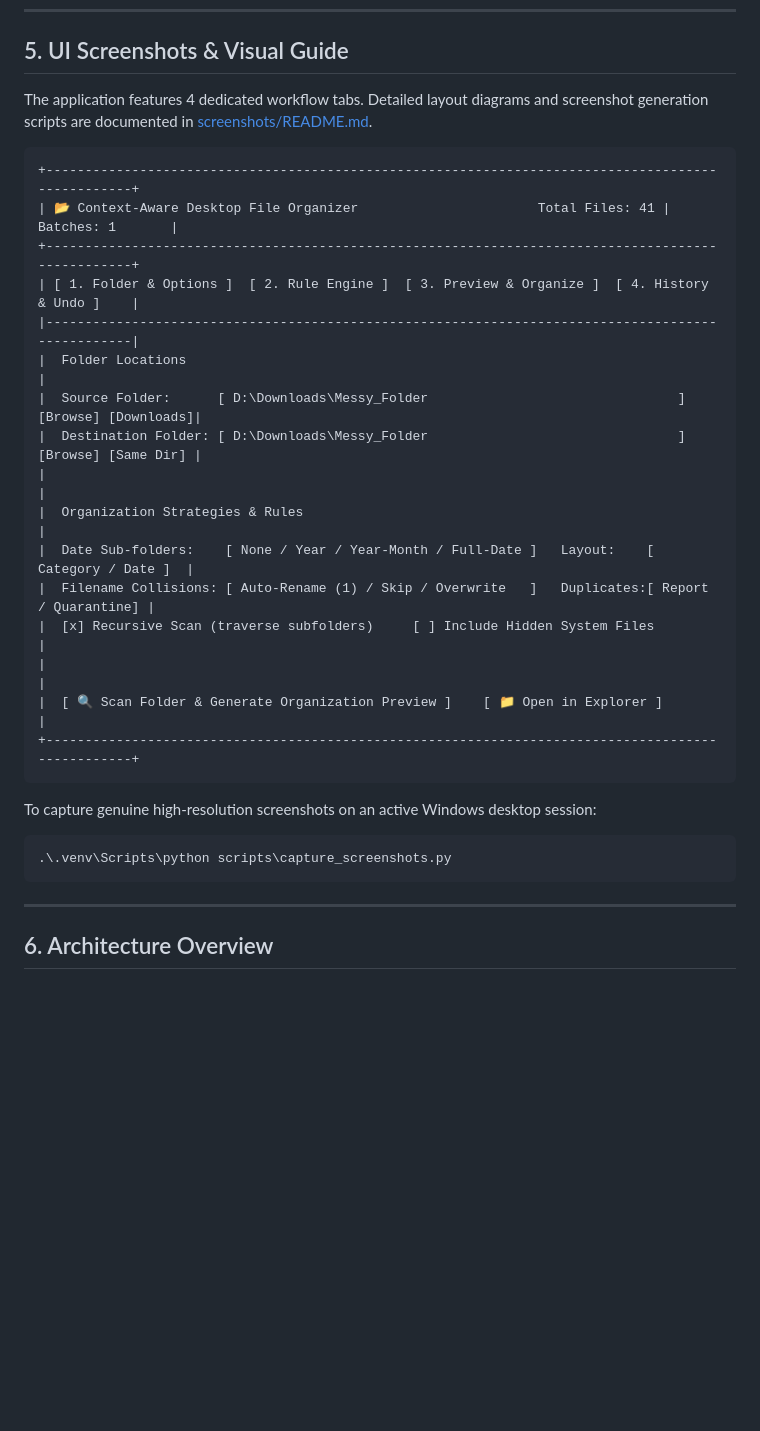
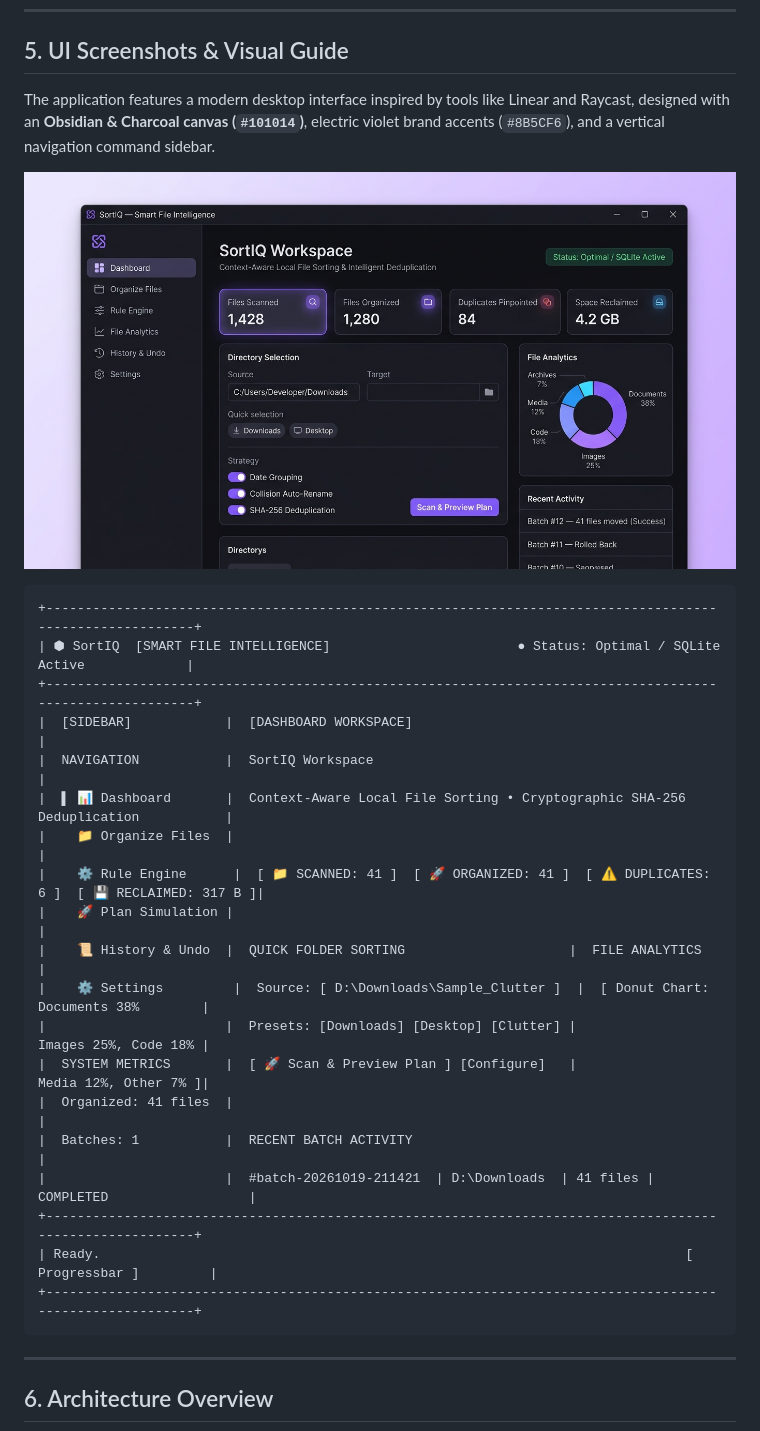
Before and after one commit to raguramrrp/90-days-90-projects-day-03-intelligent-file-organizer, a Markdown page: README.md, the part around the change printed below. Drawn GitHub-style; pictures changed too: screenshots/sortiq_design_concept.jpg (added); blank space fills up the shorter version.

Commit message:
feat(ui): implement SortIQ Smart File Intelligence modern dark interface

````diff
--- a/README.md
+++ b/README.md
@@ -72,30 +73,30 @@ Manual sorting is tedious, error-prone, and carries high risk of accidental over
 
 ## 5. UI Screenshots & Visual Guide
 
-The application features 4 dedicated workflow tabs. Detailed layout diagrams and screenshot generation scripts are documented in [screenshots/README.md](screenshots/README.md).
+The application features a modern desktop interface inspired by tools like Linear and Raycast, designed with an **Obsidian & Charcoal canvas (`#101014`)**, electric violet brand accents (`#8B5CF6`), and a vertical navigation command sidebar.
+
+![SortIQ Desktop UI Concept](screenshots/sortiq_design_concept.jpg)
 
 ```
-+--------------------------------------------------------------------------------------------------+
-| 📂 Context-Aware Desktop File Organizer                       Total Files: 41 | Batches: 1       |
-+--------------------------------------------------------------------------------------------------+
-| [ 1. Folder & Options ]  [ 2. Rule Engine ]  [ 3. Preview & Organize ]  [ 4. History & Undo ]    |
-|--------------------------------------------------------------------------------------------------|
-|  Folder Locations                                                                                |
-|  Source Folder:      [ D:\Downloads\Messy_Folder                                ] [Browse] [Downloads]|
-|  Destination Folder: [ D:\Downloads\Messy_Folder                                ] [Browse] [Same Dir] |
-|                                                                                                  |
-|  Organization Strategies & Rules                                                                 |
-|  Date Sub-folders:    [ None / Year / Year-Month / Full-Date ]   Layout:    [ Category / Date ]  |
-|  Filename Collisions: [ Auto-Rename (1) / Skip / Overwrite   ]   Duplicates:[ Report / Quarantine] |
-|  [x] Recursive Scan (traverse subfolders)     [ ] Include Hidden System Files                    |
-|                                                                                                  |
-|  [ 🔍 Scan Folder & Generate Organization Preview ]    [ 📁 Open in Explorer ]                   |
-+--------------------------------------------------------------------------------------------------+
-```
-
-To capture genuine high-resolution screenshots on an active Windows desktop session:
-```bash
-.\.venv\Scripts\python scripts\capture_screenshots.py
++----------------------------------------------------------------------------------------------------------+
+| ⬢ SortIQ  [SMART FILE INTELLIGENCE]                        ● Status: Optimal / SQLite Active             |
++----------------------------------------------------------------------------------------------------------+
+|  [SIDEBAR]            |  [DASHBOARD WORKSPACE]                                                           |
+|  NAVIGATION           |  SortIQ Workspace                                                                |
+|  ▌ 📊 Dashboard       |  Context-Aware Local File Sorting • Cryptographic SHA-256 Deduplication           |
+|    📁 Organize Files  |                                                                                  |
+|    ⚙️ Rule Engine      |  [ 📁 SCANNED: 41 ]  [ 🚀 ORGANIZED: 41 ]  [ ⚠️ DUPLICATES: 6 ]  [ 💾 RECLAIMED: 317 B ]|
+|    🚀 Plan Simulation |                                                                                  |
+|    📜 History & Undo  |  QUICK FOLDER SORTING                     |  FILE ANALYTICS                      |
+|    ⚙️ Settings         |  Source: [ D:\Downloads\Sample_Clutter ]  |  [ Donut Chart: Documents 38%        |
+|                       |  Presets: [Downloads] [Desktop] [Clutter] |                 Images 25%, Code 18% |
+|  SYSTEM METRICS       |  [ 🚀 Scan & Preview Plan ] [Configure]   |                 Media 12%, Other 7% ]|
+|  Organized: 41 files  |                                                                                  |
+|  Batches: 1           |  RECENT BATCH ACTIVITY                                                           |
+|                       |  #batch-20261019-211421  | D:\Downloads  | 41 files | COMPLETED                  |
++----------------------------------------------------------------------------------------------------------+
+| Ready.                                                                           [ Progressbar ]         |
++----------------------------------------------------------------------------------------------------------+
 ```
 
 ---
````
Also changed, not shown: other parts of README.md (+7 -6 lines), screenshots/README.md (+44 -50 lines), 3 other files.
